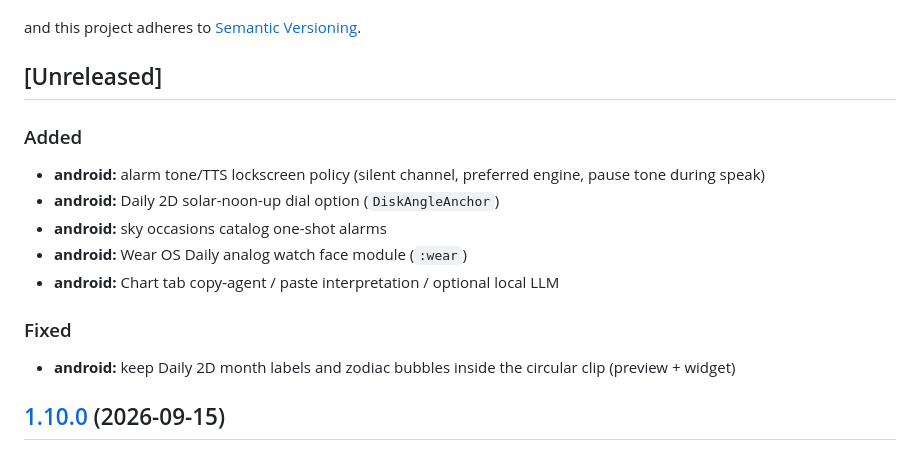
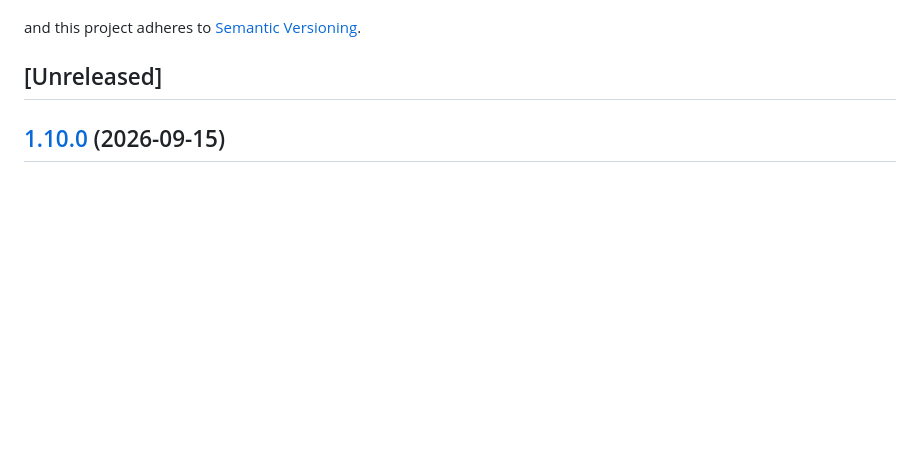
Before and after one commit to edwardlthompson/AstroAlarm, a Markdown page: CHANGELOG.md, the part around the change. GitHub-like rendering; blank space fills up the shorter version.

Commit message:
chore(release): empty Unreleased before Release Please
Co-authored-by: Cursor <cursoragent@cursor.com>

```diff
--- a/CHANGELOG.md
+++ b/CHANGELOG.md
@@ -8,17 +8,6 @@ and this project adheres to [Semantic Versioning](https://semver.org/spec/v2.0.0
 
 ## [Unreleased]
 
-### Added
-
-* **android:** alarm tone/TTS lockscreen policy (silent channel, preferred engine, pause tone during speak)
-* **android:** Daily 2D solar-noon-up dial option (`DiskAngleAnchor`)
-* **android:** sky occasions catalog one-shot alarms
-* **android:** Wear OS Daily analog watch face module (`:wear`)
-* **android:** Chart tab copy-agent / paste interpretation / optional local LLM
-
-### Fixed
-
-* **android:** keep Daily 2D month labels and zodiac bubbles inside the circular clip (preview + widget)
 
 ## [1.10.0](https://github.com/edwardlthompson/AstroAlarm/compare/v1.9.0...v1.10.0) (2026-09-15)
 
```
